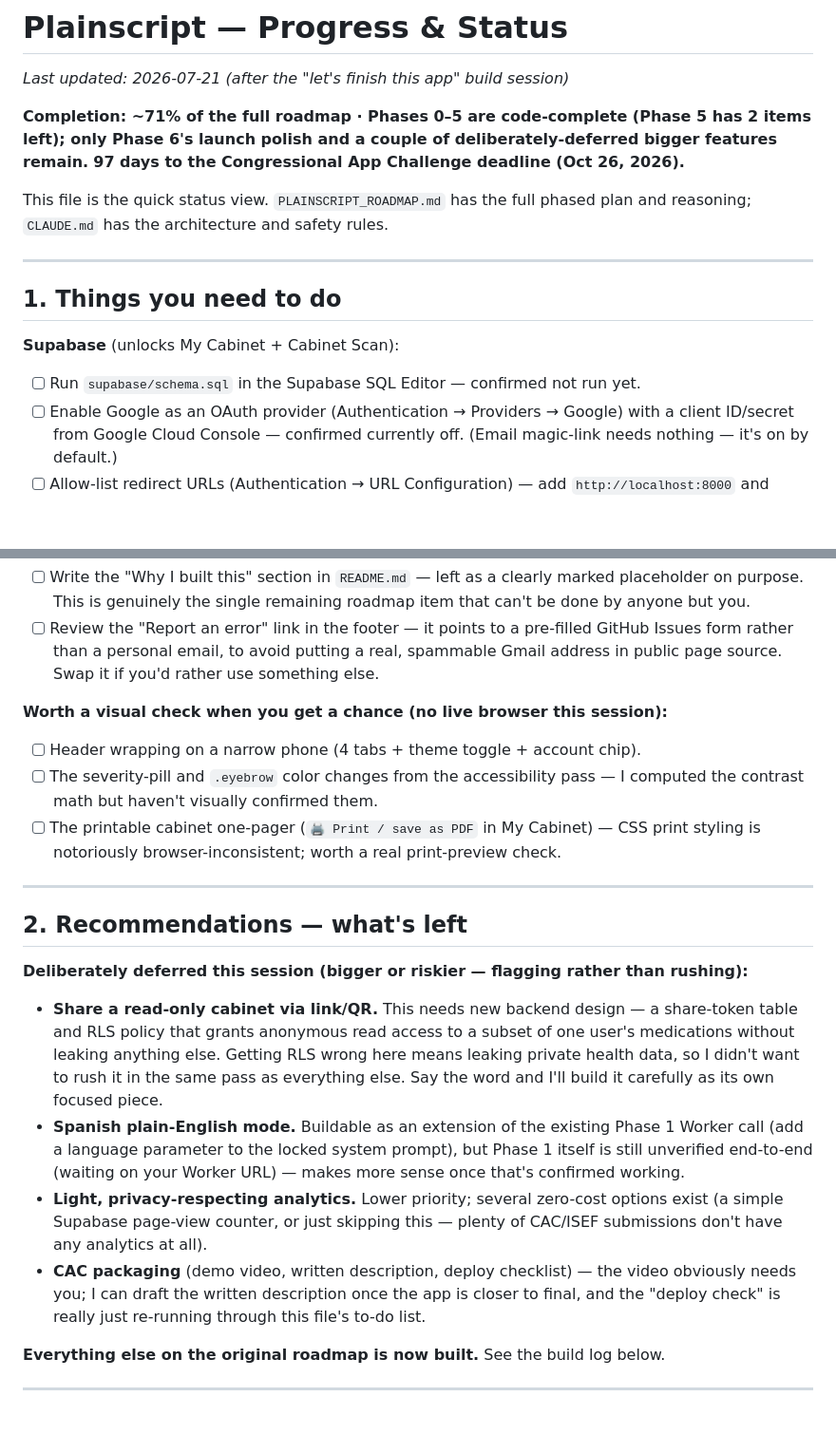
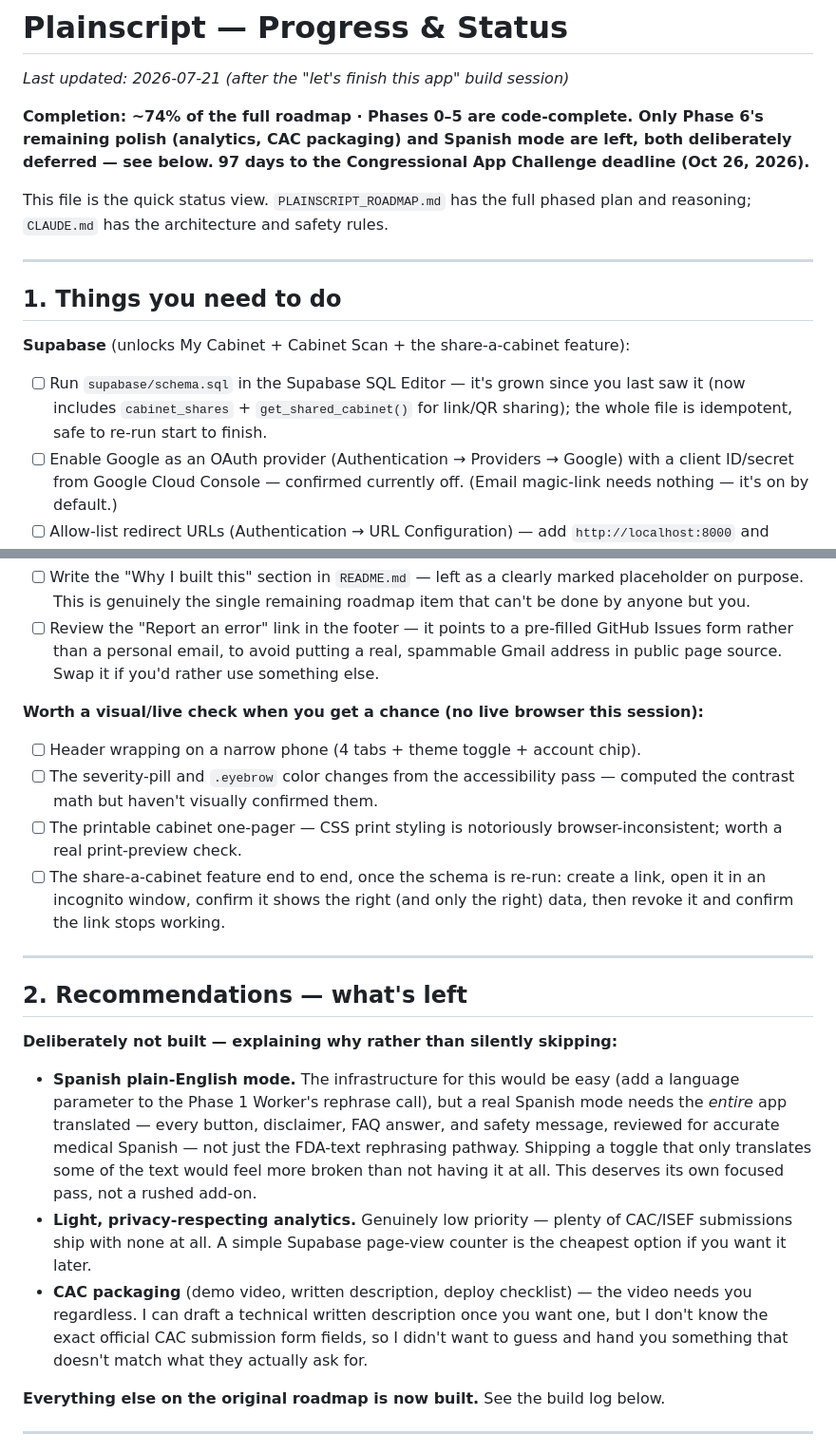
Before and after one commit to privi-doughnut/plainscript, a Markdown page: PROGRESS.md, 2 parts joined by grey strips. Shown at 95% size. GitHub-like rendering; blank space fills up the shorter version.

Commit message:
Final PROGRESS.md update: share-cabinet done, ~74% complete
Co-Authored-By: Claude Sonnet 5 <noreply@anthropic.com>

```diff
--- a/PROGRESS.md
+++ b/PROGRESS.md
@@ -2,7 +2,7 @@
 
 *Last updated: 2026-07-21 (after the "let's finish this app" build session)*
 
-**Completion: ~71% of the full roadmap · Phases 0–5 are code-complete (Phase 5 has 2 items left); only Phase 6's launch polish and a couple of deliberately-deferred bigger features remain.**
+**Completion: ~74% of the full roadmap · Phases 0–5 are code-complete. Only Phase 6's remaining polish (analytics, CAC packaging) and Spanish mode are left, both deliberately deferred — see below.**
 **97 days to the Congressional App Challenge deadline (Oct 26, 2026).**
 
 This file is the quick status view. `PLAINSCRIPT_ROADMAP.md` has the full phased plan and reasoning; `CLAUDE.md` has the architecture and safety rules.
@@ -11,8 +11,8 @@ This file is the quick status view. `PLAINSCRIPT_ROADMAP.md` has the full phased
 
 ## 1. Things you need to do
 
-**Supabase** (unlocks My Cabinet + Cabinet Scan):
-- [ ] Run `supabase/schema.sql` in the Supabase SQL Editor — confirmed not run yet.
+**Supabase** (unlocks My Cabinet + Cabinet Scan + the share-a-cabinet feature):
+- [ ] Run `supabase/schema.sql` in the Supabase SQL Editor — it's grown since you last saw it (now includes `cabinet_shares` + `get_shared_cabinet()` for link/QR sharing); the whole file is idempotent, safe to re-run start to finish.
 - [ ] Enable Google as an OAuth provider (Authentication → Providers → Google) with a client ID/secret from Google Cloud Console — confirmed currently off. (Email magic-link needs nothing — it's on by default.)
 - [ ] Allow-list redirect URLs (Authentication → URL Configuration) — add `http://localhost:8000` and `https://plainscript.its-the-prithivi-show.workers.dev`.
 
@@ -24,20 +24,20 @@ This file is the quick status view. `PLAINSCRIPT_ROADMAP.md` has the full phased
 - [ ] Write the "Why I built this" section in `README.md` — left as a clearly marked placeholder on purpose. This is genuinely the single remaining roadmap item that can't be done by anyone but you.
 - [ ] Review the "Report an error" link in the footer — it points to a pre-filled GitHub Issues form rather than a personal email, to avoid putting a real, spammable Gmail address in public page source. Swap it if you'd rather use something else.
 
-**Worth a visual check when you get a chance (no live browser this session):**
+**Worth a visual/live check when you get a chance (no live browser this session):**
 - [ ] Header wrapping on a narrow phone (4 tabs + theme toggle + account chip).
-- [ ] The severity-pill and `.eyebrow` color changes from the accessibility pass — I computed the contrast math but haven't visually confirmed them.
-- [ ] The printable cabinet one-pager (`🖨️ Print / save as PDF` in My Cabinet) — CSS print styling is notoriously browser-inconsistent; worth a real print-preview check.
+- [ ] The severity-pill and `.eyebrow` color changes from the accessibility pass — computed the contrast math but haven't visually confirmed them.
+- [ ] The printable cabinet one-pager — CSS print styling is notoriously browser-inconsistent; worth a real print-preview check.
+- [ ] The share-a-cabinet feature end to end, once the schema is re-run: create a link, open it in an incognito window, confirm it shows the right (and only the right) data, then revoke it and confirm the link stops working.
 
 ---
 
 ## 2. Recommendations — what's left
 
-**Deliberately deferred this session (bigger or riskier — flagging rather than rushing):**
-- **Share a read-only cabinet via link/QR.** This needs new backend design — a share-token table and RLS policy that grants anonymous read access to a subset of one user's medications without leaking anything else. Getting RLS wrong here means leaking private health data, so I didn't want to rush it in the same pass as everything else. Say the word and I'll build it carefully as its own focused piece.
-- **Spanish plain-English mode.** Buildable as an extension of the existing Phase 1 Worker call (add a language parameter to the locked system prompt), but Phase 1 itself is still unverified end-to-end (waiting on your Worker URL) — makes more sense once that's confirmed working.
-- **Light, privacy-respecting analytics.** Lower priority; several zero-cost options exist (a simple Supabase page-view counter, or just skipping this — plenty of CAC/ISEF submissions don't have any analytics at all).
-- **CAC packaging** (demo video, written description, deploy checklist) — the video obviously needs you; I can draft the written description once the app is closer to final, and the "deploy check" is really just re-running through this file's to-do list.
+**Deliberately not built — explaining why rather than silently skipping:**
+- **Spanish plain-English mode.** The infrastructure for this would be easy (add a language parameter to the Phase 1 Worker's rephrase call), but a real Spanish mode needs the *entire* app translated — every button, disclaimer, FAQ answer, and safety message, reviewed for accurate medical Spanish — not just the FDA-text rephrasing pathway. Shipping a toggle that only translates some of the text would feel more broken than not having it at all. This deserves its own focused pass, not a rushed add-on.
+- **Light, privacy-respecting analytics.** Genuinely low priority — plenty of CAC/ISEF submissions ship with none at all. A simple Supabase page-view counter is the cheapest option if you want it later.
+- **CAC packaging** (demo video, written description, deploy checklist) — the video needs you regardless. I can draft a technical written description once you want one, but I don't know the exact official CAC submission form fields, so I didn't want to guess and hand you something that doesn't match what they actually ask for.
 
 **Everything else on the original roadmap is now built.** See the build log below.
 
```
Also changed, not shown: other parts of PROGRESS.md (+6 -5 lines).
